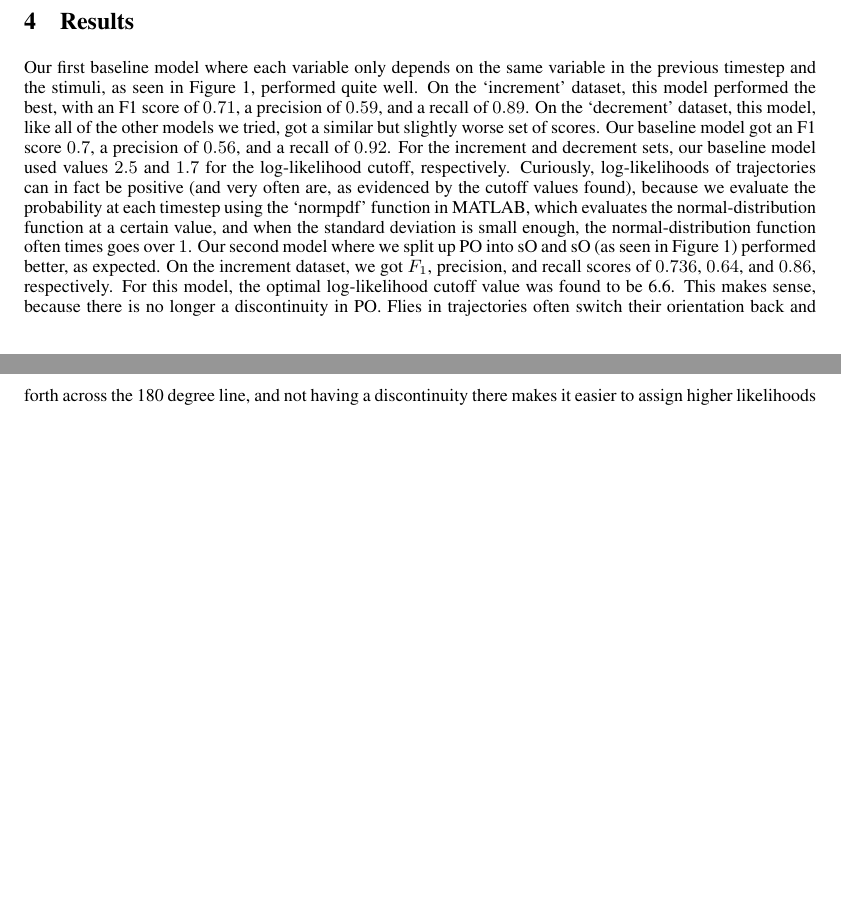
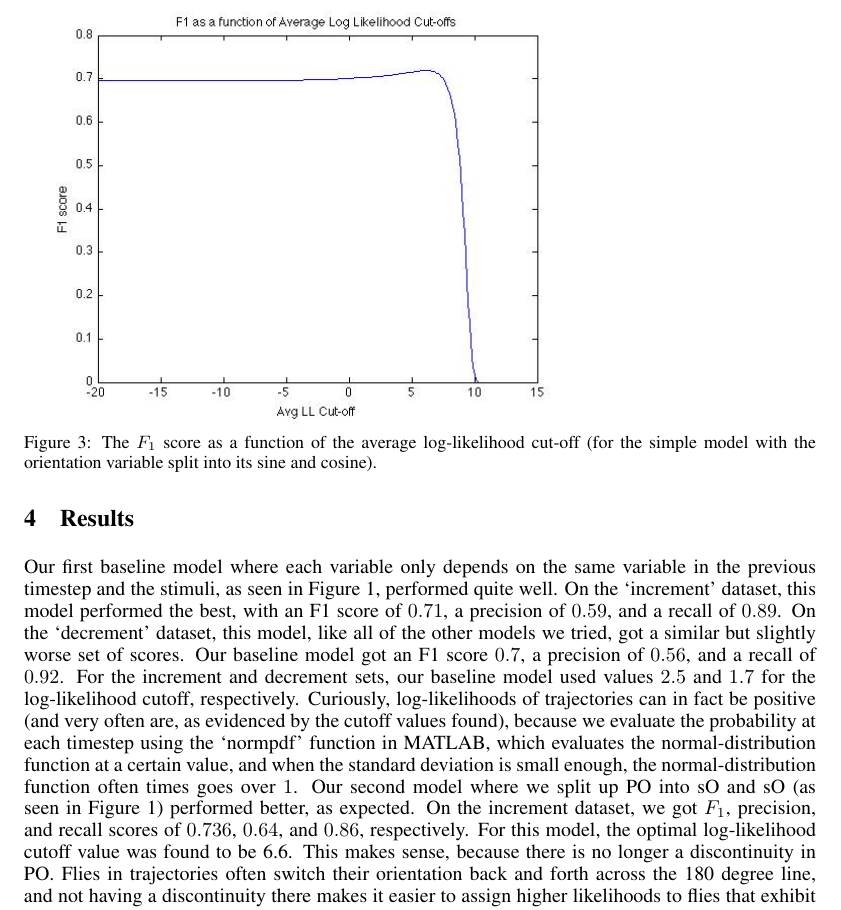
Before and after one commit to jmarrama/Timmerama-228-final-project, a LaTeX document (writeup.tex): two parts of pages 3 and 4 of 4 before the commit and part of page 4 of 4 after it, the two joined at a grey line, cut at the place of the change, the shorter picture padded with empty space. Compiled offline with pdfLaTeX.

Commit message:
added ll cut figure

```diff
--- a/writeup.tex
+++ b/writeup.tex
@@ -99,5 +99,9 @@ Finally, we have one more model which makes use of hidden variables. In this mod
 We use the Expectation-Maximization Algorithm to learn the parameters for the hidden model. In order to learn the expected sufficient statistics during the E-step, we tried exact and approximate inference techniques. To infer exactly, we use a variant of the forward-backward equations commonly used to learn hidden Markov models (HMMs) to efficiently provide a distribution over all possible hidden state sequences for each trajectory (EQUATIONS ??). For approximate inference, we used the technique of particle filtering, sending about 1000 particles through each trajectory to obtain an approximate distribution over state sequences for the trajectory.
 
+\includegraphics[width=10cm]{simple-sincos-llf1.jpg}\\
+\small{Figure 3: The $F_1$ score as a function of the average log-likelihood cut-off (for the simple model with the orientation variable split into its sine and cosine).}
+
+\normalsize
 \section{Results}
 %see my question above
 Our first baseline model where each variable only depends on the same variable in the previous timestep and the stimuli, as seen in Figure 1, performed quite well. On the `increment’ dataset, this model performed the best, with an F1 score of $0.71$, a precision of $0.59$, and a recall of $0.89$. On the ‘decrement’ dataset, this model, like all of the other models we tried, got a similar but slightly worse set of scores. Our baseline model got an F1 score $0.7$, a precision of $0.56$, and a recall of $0.92$. For the increment and decrement sets, our baseline model used values $2.5$ and $1.7$ for the log-likelihood cutoff, respectively. Curiously, log-likelihoods of trajectories can in fact be positive (and very often are, as evidenced by the cutoff values found), because we evaluate the probability at each timestep using the `normpdf’ function in MATLAB, which evaluates the normal-distribution function at a certain value, and when the standard deviation is small enough, the normal-distribution function often times goes over $1$.
```
Also changed, not shown: simple-sincos-llf1.jpg (added), writeup.tex (2 more changed lines).
